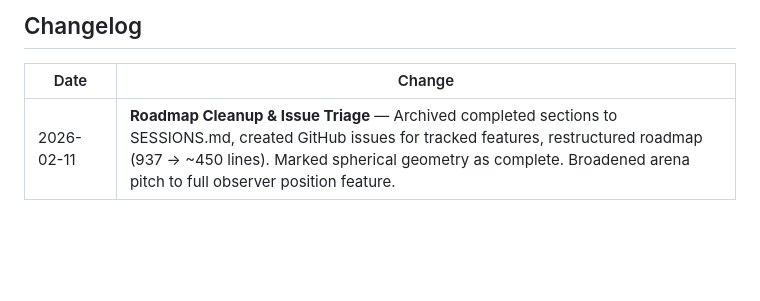
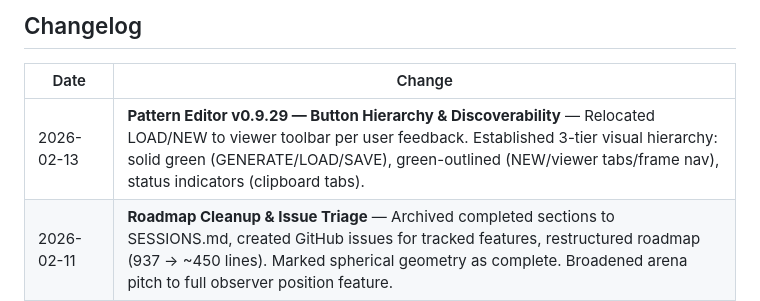
Before and after one commit to reiserlab/maDisplayTools, a Markdown page: docs/G4G6_ROADMAP.md, the part around the change. Drawn GitHub-style; blank space fills up the shorter version.

Commit message:
docs: Add PE v0.9.29 changelog — button hierarchy & discoverability
Co-Authored-By: Claude Opus 4.6 <noreply@anthropic.com>

```diff
--- a/docs/G4G6_ROADMAP.md
+++ b/docs/G4G6_ROADMAP.md
@@ -292,6 +292,7 @@ SD card named "PATSD", FAT32. Patterns written BEFORE manifest files (FAT32 dirI
 
 | Date | Change |
 |------|--------|
+| 2026-02-13 | **Pattern Editor v0.9.29 — Button Hierarchy & Discoverability** — Relocated LOAD/NEW to viewer toolbar per user feedback. Established 3-tier visual hierarchy: solid green (GENERATE/LOAD/SAVE), green-outlined (NEW/viewer tabs/frame nav), status indicators (clipboard tabs). |
 | 2026-02-11 | **Roadmap Cleanup & Issue Triage** — Archived completed sections to SESSIONS.md, created GitHub issues for tracked features, restructured roadmap (937 → ~450 lines). Marked spherical geometry as complete. Broadened arena pitch to full observer position feature. |
 | 2026-02-11 | **Pattern Editor v0.9.26 — UI Polish + Issue Cleanup** — Fixed 3D viewer bugs, vertical filmstrip layout, animated combiner thumbnails. Closed webDisplayTools issues #28, #29. |
 | 2026-02-10 (PM) | **Web → MATLAB Roundtrip Validation** — 8/8 test patterns passing (pixel-exact). Cross-platform test infrastructure created. |
```
